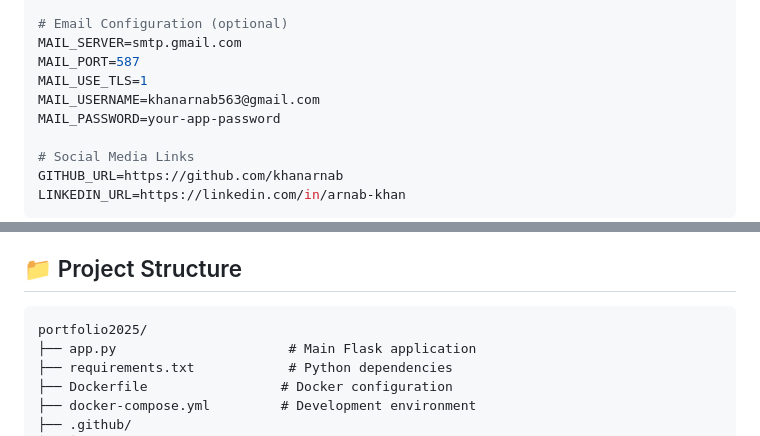
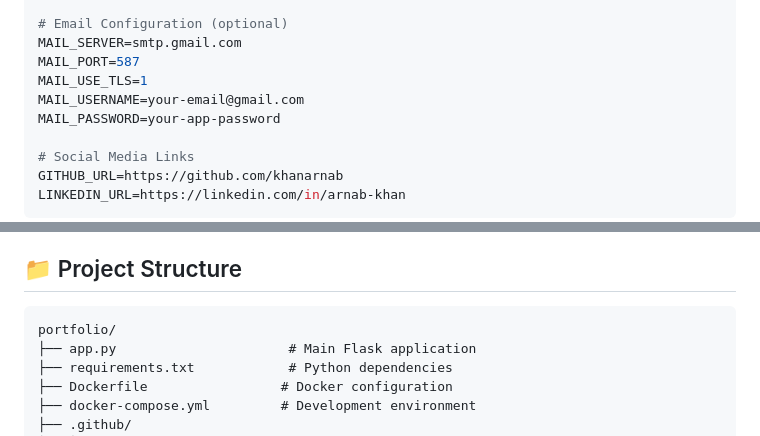
Before and after one commit to khanarnab/portfolio2025, a Markdown page: README.md, 2 parts joined by grey strips. Rendered like a GitHub page.

````diff
--- a/README.md
+++ b/README.md
@@ -130,7 +130,7 @@ REDIS_URL=redis://localhost:6379/0
 MAIL_SERVER=smtp.gmail.com
 MAIL_PORT=587
 MAIL_USE_TLS=1
-MAIL_USERNAME=khanarnab563@gmail.com
+MAIL_USERNAME=your-email@gmail.com
 MAIL_PASSWORD=your-app-password
 
 # Social Media Links
@@ -286,7 +286,7 @@ Edit `static/css/style.css`:
 ## 📁 Project Structure
 
 ```
-portfolio2025/
+portfolio/
 ├── app.py                      # Main Flask application
 ├── requirements.txt            # Python dependencies
 ├── Dockerfile                 # Docker configuration
````
Also changed, not shown: other parts of README.md (+1 -49 lines).
